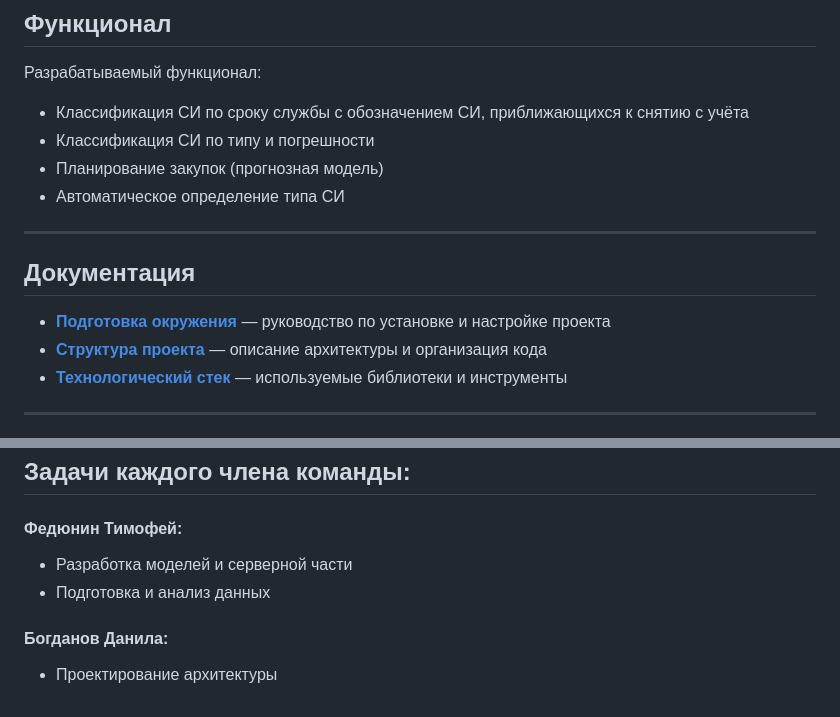
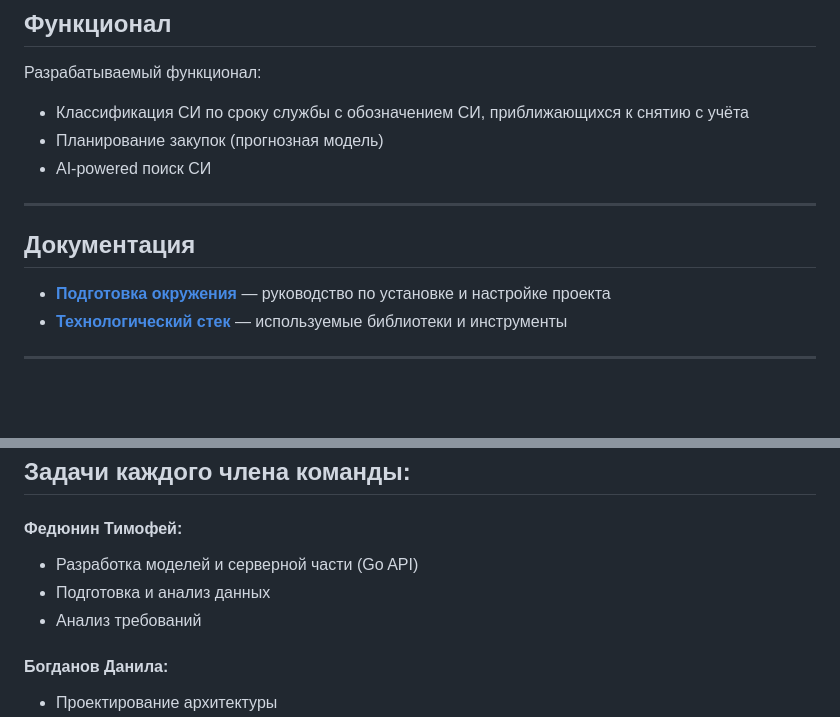
Before and after one commit to Code0871/metrolog, a Markdown page: README.md, 2 parts joined by grey strips. Drawn GitHub-style; blank space fills up the shorter version.

```diff
--- a/README.md
+++ b/README.md
@@ -30,15 +30,13 @@
 ## Функционал
 Разрабатываемый функционал:
  - Классификация СИ по сроку службы с обозначением СИ, приближающихся к снятию с учёта
- - Классификация СИ по типу и погрешности
  - Планирование закупок (прогнозная модель)
- - Автоматическое определение типа СИ
+ - AI-powered поиск СИ
 
 ---
 
 ## Документация
 - **[Подготовка окружения](doc/project_preparing.md)** — руководство по установке и настройке проекта
-- **[Структура проекта](doc/project_structure.md)** — описание архитектуры и организация кода
 - **[Технологический стек](doc/tech_stack.md)** — используемые библиотеки и инструменты
 
 ---
@@ -59,8 +57,9 @@ pip install .
 ## Задачи каждого члена команды:
 
 #### Федюнин Тимофей:
- - Разработка моделей и серверной части
+ - Разработка моделей и серверной части (Go API)
  - Подготовка и анализ данных
+ - Анализ требований
 
 #### Богданов Данила:
  - Проектирование архитектуры
```
Also changed, not shown: doc/project_structure.md (deleted, +0 -114 lines), doc/tech_stack.md (+20 -86 lines).
